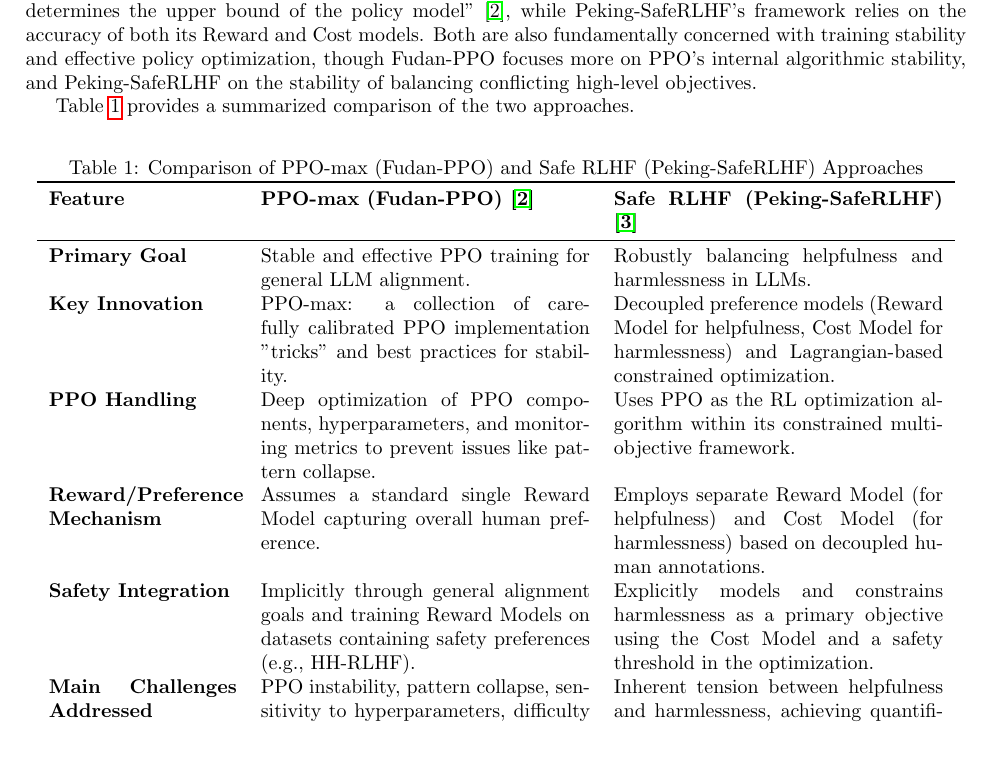
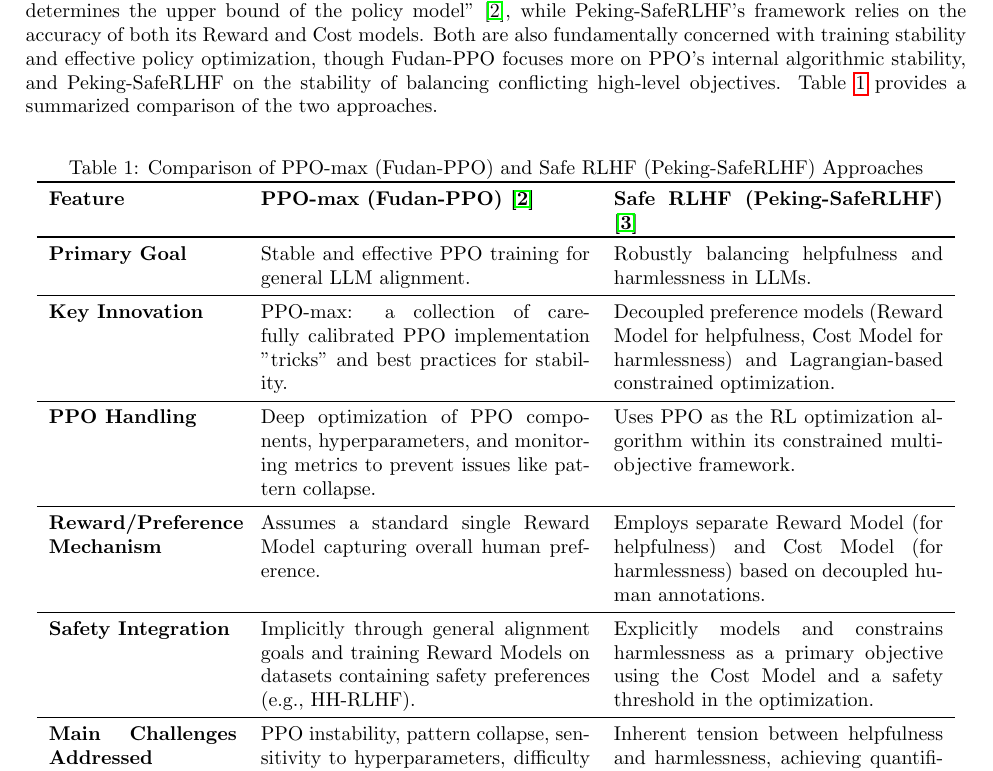
Before and after one commit to ZachParent/mai-advanced-computational-intelligence, a LaTeX paper (paper-review/report.tex): part of page 9 of 11, cut so that both start at the same text, the shorter picture padded with empty space. Compiled offline with pdfLaTeX.

Commit message:
adjust format of title and table

```diff
--- a/paper-review/report.tex
+++ b/paper-review/report.tex
@@ -10,7 +10,11 @@
 \usepackage{multirow}
 \usepackage{hyperref}
 
-\title{Advancements in Reinforcement Learning from Human Feedback: Stability, Safety, and Beyond}
+\title{
+    \rule{\textwidth}{2pt}
+    Advancements in Reinforcement Learning from Human Feedback: Stability, Safety, and Beyond
+    \rule{\textwidth}{1pt}
+}
 \author{Zachary Parent}
 
 \date{\today}
@@ -245,27 +249,30 @@ Regarding the reward and preference mechanism, Fudan-PPO operates under the assu
 
 Safety integration also differs. Fudan-PPO addresses safety more implicitly; by training on datasets like HH-RLHF for the reward model \cite{Zheng2023PPO} and by achieving stable PPO training, the expectation is that good general alignment will lead to safer behavior. Peking-SafeRLHF, however, makes safety an explicit, first-class concern, modeling and constraining harmlessness as a primary objective through its Cost Model and constrained optimization formulation.
 
-Despite these differences, both papers acknowledge common underlying challenges. The difficulty of accurate reward modeling is a shared concern: Fudan-PPO states "the quality of the reward model directly determines the upper bound of the policy model" \cite{Zheng2023PPO}, while Peking-SafeRLHF's framework relies on the accuracy of both its Reward and Cost models. Both are also fundamentally concerned with training stability and effective policy optimization, though Fudan-PPO focuses more on PPO's internal algorithmic stability, and Peking-SafeRLHF on the stability of balancing conflicting high-level objectives.
+Despite these differences, both papers acknowledge common underlying challenges. The difficulty of accurate reward modeling is a shared concern: Fudan-PPO states "the quality of the reward model directly determines the upper bound of the policy model" \cite{Zheng2023PPO}, while Peking-SafeRLHF's framework relies on the accuracy of both its Reward and Cost models. Both are also fundamentally concerned with training stability and effective policy optimization, though Fudan-PPO focuses more on PPO's internal algorithmic stability, and Peking-SafeRLHF on the stability of balancing conflicting high-level objectives. Table \ref{tab:comparison_fudan_peking} provides a summarized comparison of the two approaches.
 
-Table \ref{tab:comparison_fudan_peking} provides a summarized comparison of the two approaches.
-
-\begin{table*}[htbp]
+\begin{table}[htbp]
   \centering
   \caption{Comparison of PPO-max (Fudan-PPO) and Safe RLHF (Peking-SafeRLHF) Approaches}
   \label{tab:comparison_fudan_peking}
   \begin{tabular}{p{0.2\linewidth} p{0.35\linewidth} p{0.35\linewidth}}
     \toprule
     \textbf{Feature} & \textbf{PPO-max (Fudan-PPO) \cite{Zheng2023PPO}} & \textbf{Safe RLHF (Peking-SafeRLHF) \cite{Dai2023SafeRLHF}} \\
+    \toprule
+    \textbf{Primary Goal} & Stable and effective PPO training for general LLM alignment. & Robustly balancing helpfulness and harmlessness in LLMs. \\
     \midrule
-    \textbf{Primary Goal} & Stable and effective PPO training for general LLM alignment. & Robustly balancing helpfulness and harmlessness in LLMs. \\
     \textbf{Key Innovation} & PPO-max: a collection of carefully calibrated PPO implementation "tricks" and best practices for stability. & Decoupled preference models (Reward Model for helpfulness, Cost Model for harmlessness) and Lagrangian-based constrained optimization. \\
+    \midrule
     \textbf{PPO Handling} & Deep optimization of PPO components, hyperparameters, and monitoring metrics to prevent issues like pattern collapse. & Uses PPO as the RL optimization algorithm within its constrained multi-objective framework. \\
+    \midrule
     \textbf{Reward/Preference Mechanism} & Assumes a standard single Reward Model capturing overall human preference. & Employs separate Reward Model (for helpfulness) and Cost Model (for harmlessness) based on decoupled human annotations. \\
+    \midrule
     \textbf{Safety Integration} & Implicitly through general alignment goals and training Reward Models on datasets containing safety preferences (e.g., HH-RLHF). & Explicitly models and constrains harmlessness as a primary objective using the Cost Model and a safety threshold in the optimization. \\
+    \midrule
     \textbf{Main Challenges Addressed} & PPO instability, pattern collapse, sensitivity to hyperparameters, difficulty in monitoring RLHF training. & Inherent tension between helpfulness and harmlessness, achieving quantifiable safety guarantees, avoiding catastrophic safety failures. \\
     \bottomrule
   \end{tabular}
-\end{table*}
+\end{table}
 
 These distinct focuses suggest that the two papers address different layers of the RLHF problem stack. Fudan-PPO is working at the "RL algorithm layer," aiming to make the core training engine more reliable. Peking-SafeRLHF operates at the "objective definition and safety layer," determining what the LLM should be trained for and how to manage conflicting goals. This implies a potential for interplay: the PPO-max techniques for stable PPO training from Fudan-PPO could be directly integrated into the policy optimization step of the Peking-SafeRLHF framework. For example, when optimizing the Lagrangian objective in Safe RLHF (e.g., Eq. 29, 30 in \cite{Dai2023SafeRLHF}), the underlying PPO algorithm could benefit significantly from PPO-max's stability enhancements, such as advanced normalization, clipping strategies, and critic pre-training. Furthermore, the detailed monitoring metrics proposed by Fudan-PPO (perplexity, KL divergence, response length) could be invaluable for tracking policy behavior within the Safe RLHF loop, offering insights beyond just the aggregate reward and cost scores and potentially detecting subtle forms of gaming or instability earlier.
 
```
Also changed, not shown: paper-review/report.tex (2 more changed lines).
